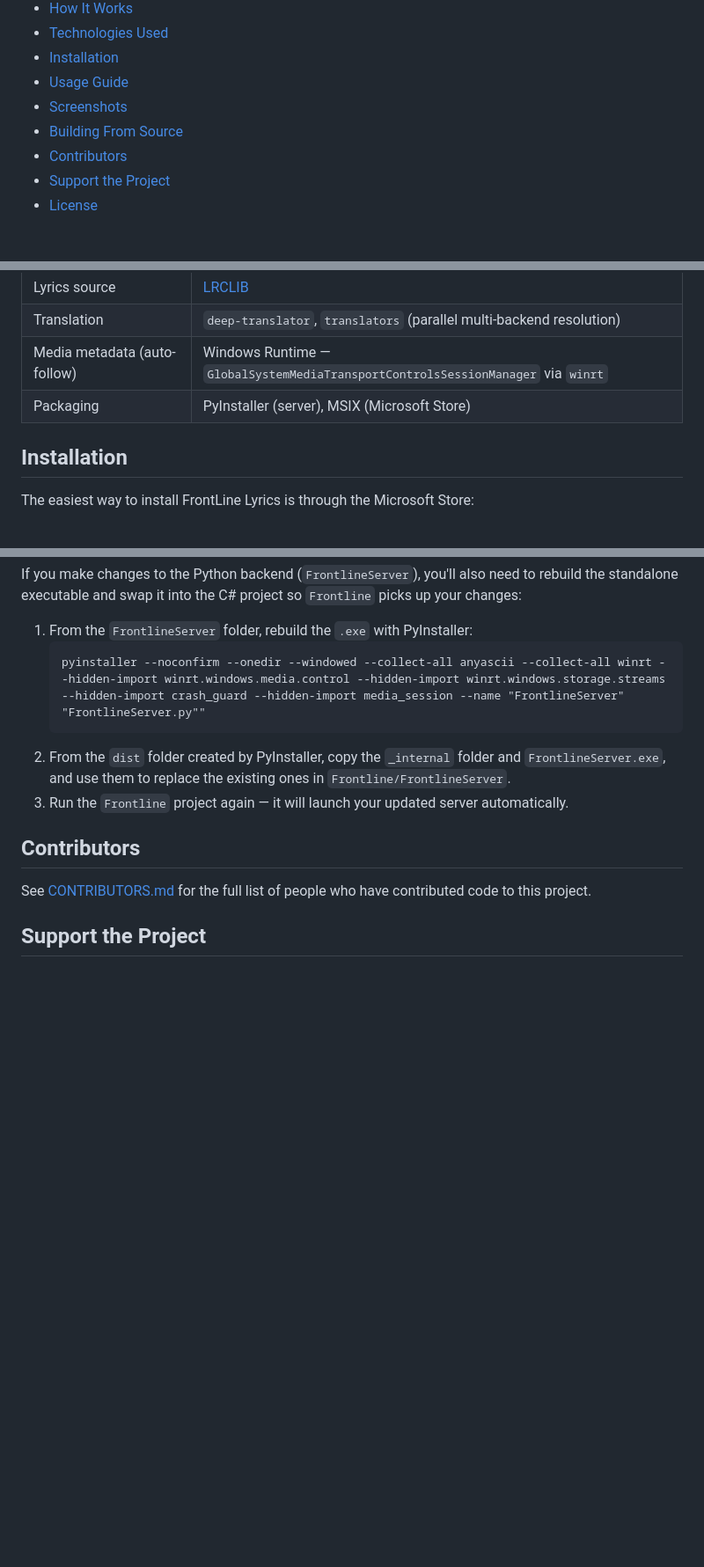
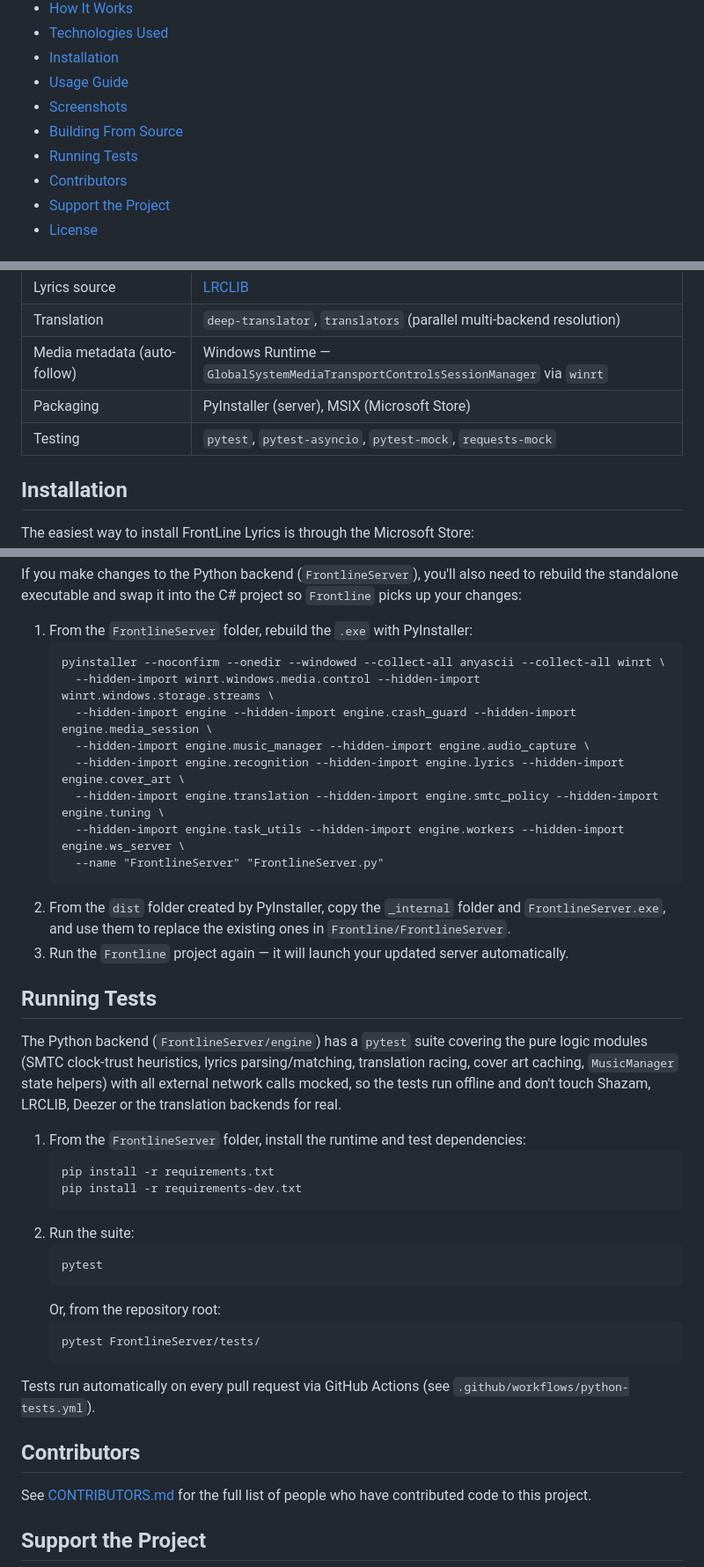
Before and after one commit to juliocax/FrontLine-Lyrics-Desktop, a Markdown page: README.md, 3 parts joined by grey strips. Shown at 88% size. Rendered like a GitHub page; blank space fills up the shorter version.

Commit message:
docs: add Running Tests section to README.md

````diff
--- a/README.md
+++ b/README.md
@@ -30,6 +30,7 @@
 - [Usage Guide](#usage-guide)
 - [Screenshots](#screenshots)
 - [Building From Source](#building-from-source)
+- [Running Tests](#running-tests)
 - [Contributors](#contributors)
 - [Support the Project](#support-the-project)
 - [License](#license)
@@ -72,6 +73,7 @@ FrontLine Lyrics is split into two cooperating processes:
 | Translation | `deep-translator`, `translators` (parallel multi-backend resolution) |
 | Media metadata (auto-follow) | Windows Runtime — `GlobalSystemMediaTransportControlsSessionManager` via `winrt` |
 | Packaging | PyInstaller (server), MSIX (Microsoft Store) |
+| Testing | `pytest`, `pytest-asyncio`, `pytest-mock`, `requests-mock` |
 
 
 ## Installation
@@ -120,10 +122,37 @@ If you make changes to the Python backend (`FrontlineServer`), you'll also need
 
 1. From the `FrontlineServer` folder, rebuild the `.exe` with PyInstaller:
    ```
-   pyinstaller --noconfirm --onedir --windowed --collect-all anyascii --collect-all winrt --hidden-import winrt.windows.media.control --hidden-import winrt.windows.storage.streams --hidden-import crash_guard --hidden-import media_session --name "FrontlineServer" "FrontlineServer.py""
+   pyinstaller --noconfirm --onedir --windowed --collect-all anyascii --collect-all winrt \
+     --hidden-import winrt.windows.media.control --hidden-import winrt.windows.storage.streams \
+     --hidden-import engine --hidden-import engine.crash_guard --hidden-import engine.media_session \
+     --hidden-import engine.music_manager --hidden-import engine.audio_capture \
+     --hidden-import engine.recognition --hidden-import engine.lyrics --hidden-import engine.cover_art \
+     --hidden-import engine.translation --hidden-import engine.smtc_policy --hidden-import engine.tuning \
+     --hidden-import engine.task_utils --hidden-import engine.workers --hidden-import engine.ws_server \
+     --name "FrontlineServer" "FrontlineServer.py"
    ```
 2. From the `dist` folder created by PyInstaller, copy the `_internal` folder and `FrontlineServer.exe`, and use them to replace the existing ones in `Frontline/FrontlineServer`.
 3. Run the `Frontline` project again — it will launch your updated server automatically.
+
+## Running Tests
+
+The Python backend (`FrontlineServer/engine`) has a `pytest` suite covering the pure logic modules (SMTC clock-trust heuristics, lyrics parsing/matching, translation racing, cover art caching, `MusicManager` state helpers) with all external network calls mocked, so the tests run offline and don't touch Shazam, LRCLIB, Deezer or the translation backends for real.
+
+1. From the `FrontlineServer` folder, install the runtime and test dependencies:
+   ```
+   pip install -r requirements.txt
+   pip install -r requirements-dev.txt
+   ```
+2. Run the suite:
+   ```
+   pytest
+   ```
+   Or, from the repository root:
+   ```
+   pytest FrontlineServer/tests/
+   ```
+
+Tests run automatically on every pull request via GitHub Actions (see `.github/workflows/python-tests.yml`).
 
 ## Contributors
 
````
